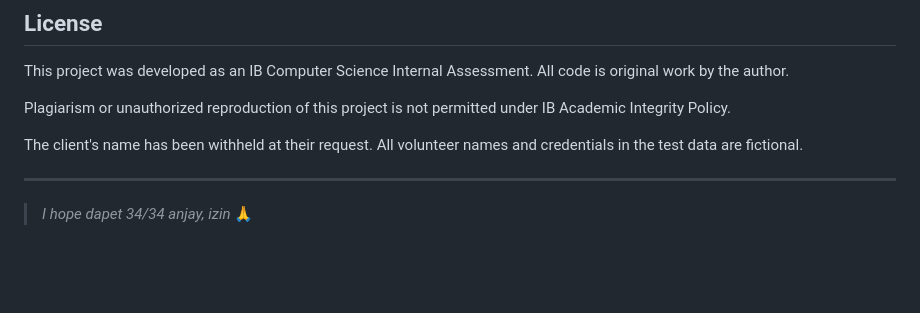
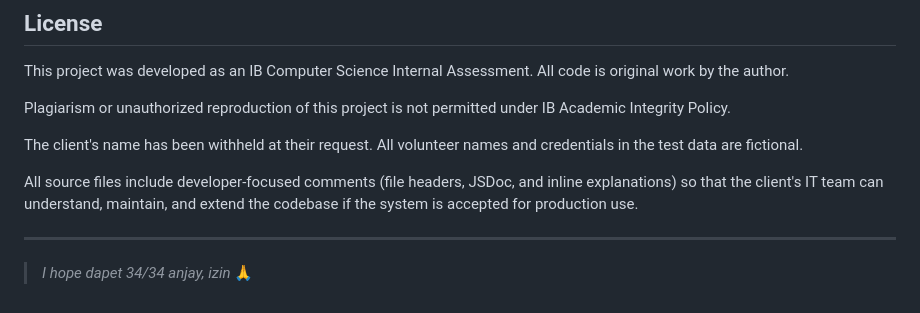
Before and after one commit to butunghd0-max/Comsci-IA-map-tracking-system, a Markdown page: README.md, the part around the change. Drawn GitHub-style; blank space fills up the shorter version.

Commit message:
Add extensibility note about code comments for client handover

```diff
--- a/README.md
+++ b/README.md
@@ -267,6 +267,8 @@ Plagiarism or unauthorized reproduction of this project is not permitted under I
 
 The client's name has been withheld at their request. All volunteer names and credentials in the test data are fictional.
 
+All source files include developer-focused comments (file headers, JSDoc, and inline explanations) so that the client's IT team can understand, maintain, and extend the codebase if the system is accepted for production use.
+
 ---
 
 > _I hope dapet 34/34 anjay, izin_ 🙏
```
